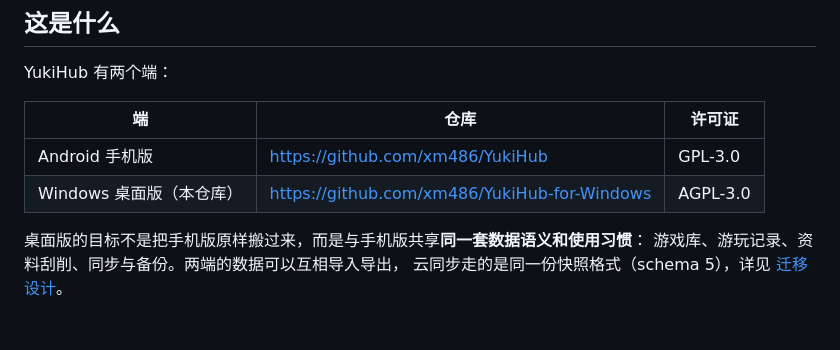
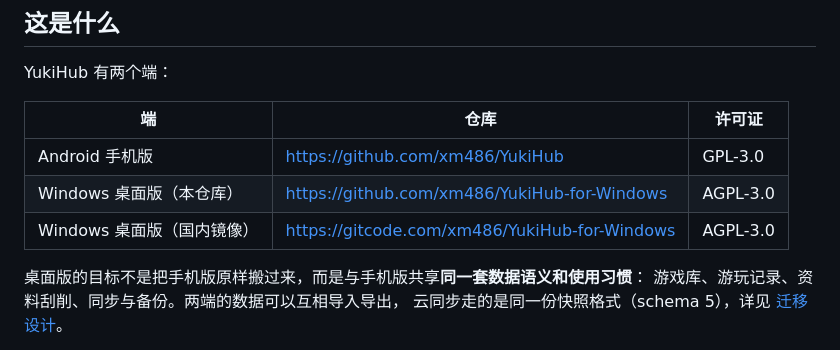
Before and after one commit to 404-GCross/YukiHub-for-Windows, a Markdown page: README.md, the part around the change. Rendered like a GitHub page; blank space fills up the shorter version.

Commit message:
docs: README 补充 gitcode 国内镜像地址

```diff
--- a/README.md
+++ b/README.md
@@ -25,6 +25,7 @@ YukiHub 有两个端：
 | --- | --- | --- |
 | Android 手机版 | https://github.com/xm486/YukiHub | GPL-3.0 |
 | Windows 桌面版（本仓库） | https://github.com/xm486/YukiHub-for-Windows | AGPL-3.0 |
+| Windows 桌面版（国内镜像） | https://gitcode.com/xm486/YukiHub-for-Windows | AGPL-3.0 |
 
 桌面版的目标不是把手机版原样搬过来，而是与手机版共享**同一套数据语义和使用习惯**：
 游戏库、游玩记录、资料刮削、同步与备份。两端的数据可以互相导入导出，
```
Also changed, not shown: README.en.md (+1 -0 lines).
